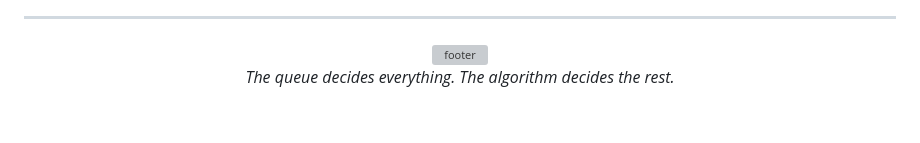
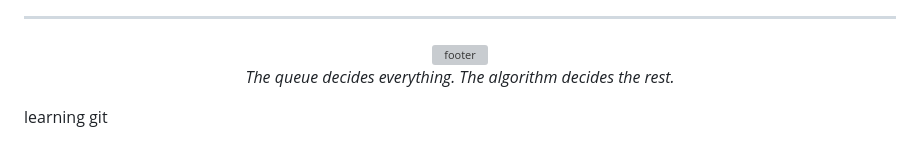
Before and after one commit to MuhammadAhmadHamim/match-kernel, a Markdown page: README.md, the part around the change. GitHub-like rendering; blank space fills up the shorter version; grey boxes are pictures that could not be loaded.

Commit message:
Describe what you changed

```diff
--- a/README.md
+++ b/README.md
@@ -318,3 +318,4 @@ Data structures aren't theory here. They're the engine.
 *The queue decides everything. The algorithm decides the rest.*
 
 </div>
+learning git
```
